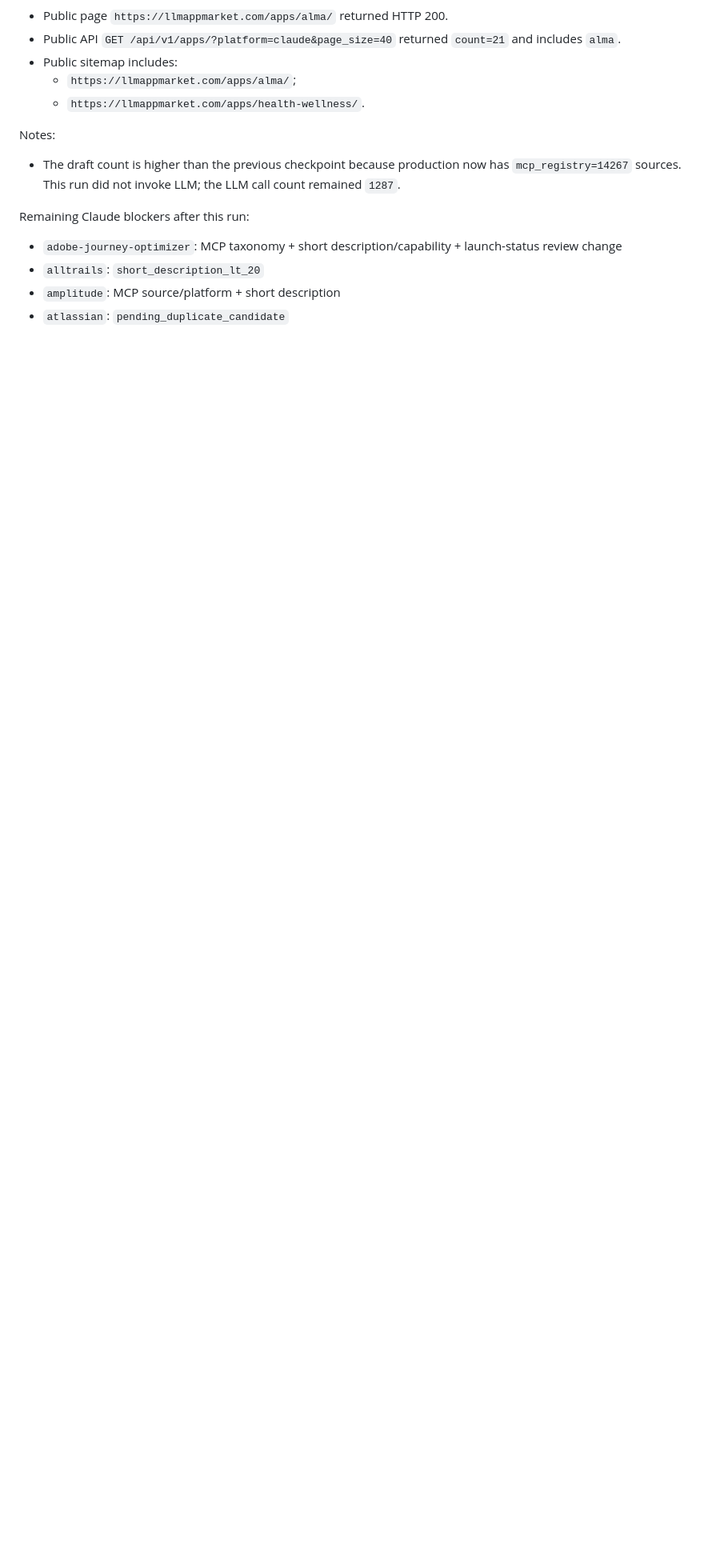
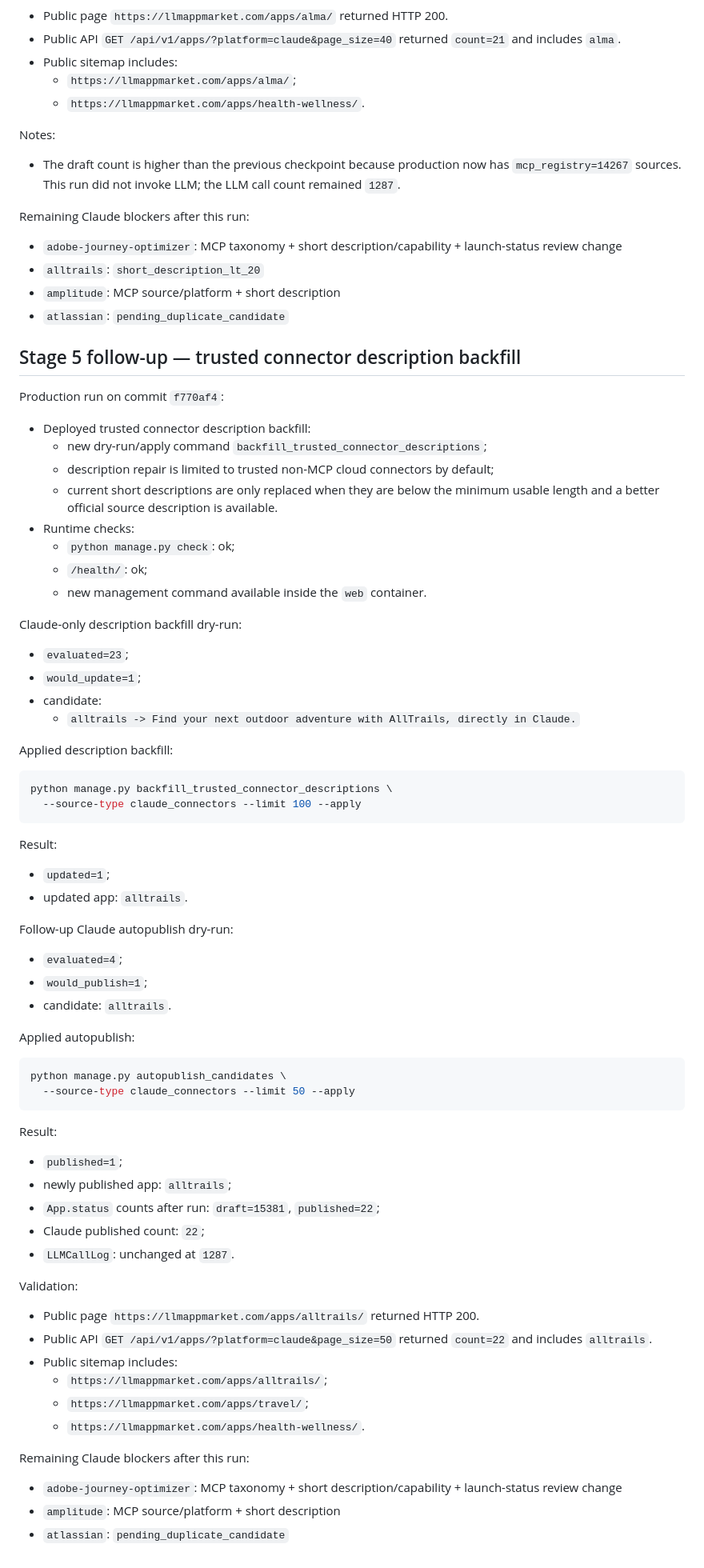
Before and after one commit to Lepiloff/llmapp, a Markdown page: docs/production-readiness-runlog-ru.md, the part around the change. Shown at 80% size. Rendered like a GitHub page; blank space fills up the shorter version.

Commit message:
Record trusted connector description backfill

````diff
--- a/docs/production-readiness-runlog-ru.md
+++ b/docs/production-readiness-runlog-ru.md
@@ -540,3 +540,76 @@ Remaining Claude blockers after this run:
 - `alltrails`: `short_description_lt_20`
 - `amplitude`: MCP source/platform + short description
 - `atlassian`: `pending_duplicate_candidate`
+
+## Stage 5 follow-up — trusted connector description backfill
+
+Production run on commit `f770af4`:
+
+- Deployed trusted connector description backfill:
+  - new dry-run/apply command `backfill_trusted_connector_descriptions`;
+  - description repair is limited to trusted non-MCP cloud connectors by
+    default;
+  - current short descriptions are only replaced when they are below the
+    minimum usable length and a better official source description is
+    available.
+- Runtime checks:
+  - `python manage.py check`: ok;
+  - `/health/`: ok;
+  - new management command available inside the `web` container.
+
+Claude-only description backfill dry-run:
+
+- `evaluated=23`;
+- `would_update=1`;
+- candidate:
+  - `alltrails -> Find your next outdoor adventure with AllTrails, directly in Claude.`
+
+Applied description backfill:
+
+```bash
+python manage.py backfill_trusted_connector_descriptions \
+  --source-type claude_connectors --limit 100 --apply
+```
+
+Result:
+
+- `updated=1`;
+- updated app: `alltrails`.
+
+Follow-up Claude autopublish dry-run:
+
+- `evaluated=4`;
+- `would_publish=1`;
+- candidate: `alltrails`.
+
+Applied autopublish:
+
+```bash
+python manage.py autopublish_candidates \
+  --source-type claude_connectors --limit 50 --apply
+```
+
+Result:
+
+- `published=1`;
+- newly published app: `alltrails`;
+- `App.status` counts after run: `draft=15381`, `published=22`;
+- Claude published count: `22`;
+- `LLMCallLog`: unchanged at `1287`.
+
+Validation:
+
+- Public page `https://llmappmarket.com/apps/alltrails/` returned HTTP 200.
+- Public API `GET /api/v1/apps/?platform=claude&page_size=50` returned
+  `count=22` and includes `alltrails`.
+- Public sitemap includes:
+  - `https://llmappmarket.com/apps/alltrails/`;
+  - `https://llmappmarket.com/apps/travel/`;
+  - `https://llmappmarket.com/apps/health-wellness/`.
+
+Remaining Claude blockers after this run:
+
+- `adobe-journey-optimizer`: MCP taxonomy + short description/capability +
+  launch-status review change
+- `amplitude`: MCP source/platform + short description
+- `atlassian`: `pending_duplicate_candidate`
````
